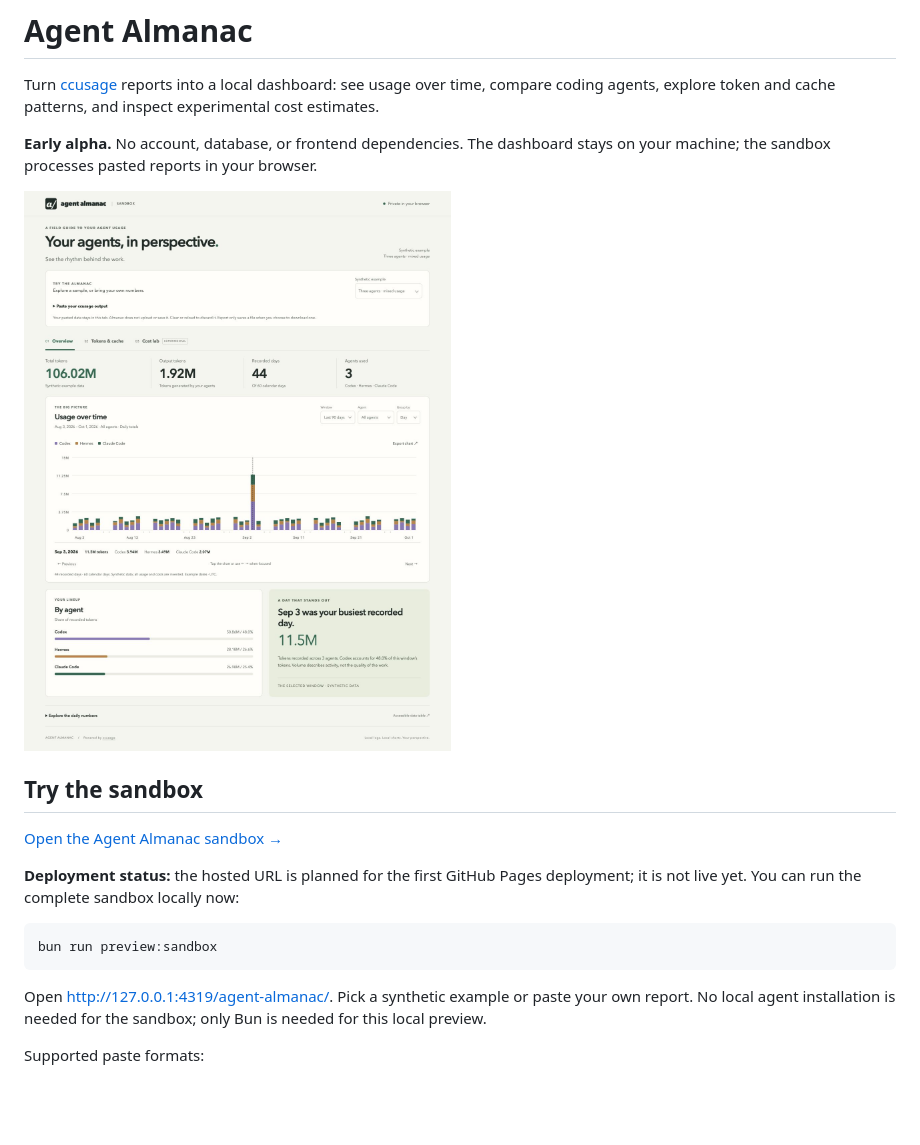
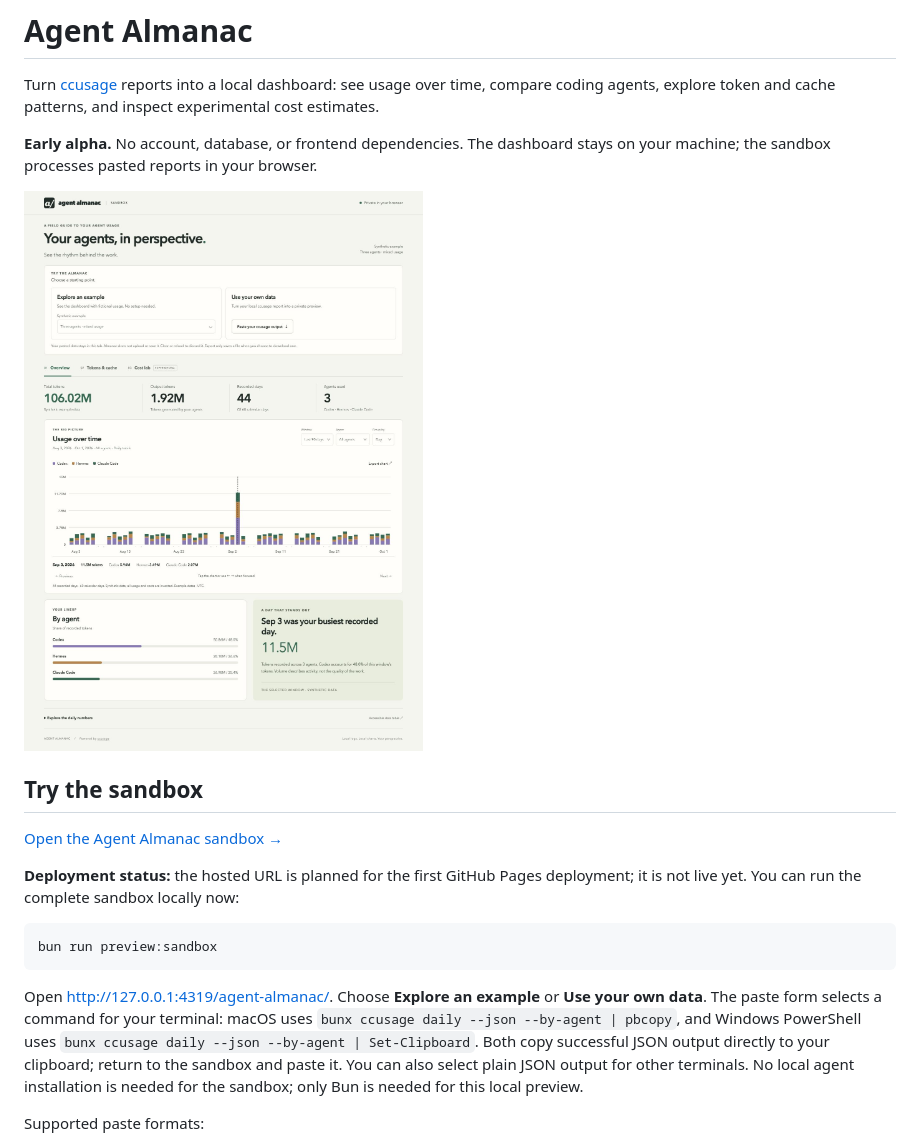
Before and after one commit to gabriensymons/agent-almanac, a Markdown page: README.md, the part around the change. Rendered like a GitHub page; pictures changed too: docs/sandbox.jpg; blank space fills up the shorter version.

Commit message:
Improve sandbox onboarding and action feedback

````diff
--- a/README.md
+++ b/README.md
@@ -16,7 +16,7 @@ Turn [ccusage](https://ccusage.com/) reports into a local dashboard: see usage o
 bun run preview:sandbox
 ```
 
-Open http://127.0.0.1:4319/agent-almanac/. Pick a synthetic example or paste your own report. No local agent installation is needed for the sandbox; only Bun is needed for this local preview.
+Open http://127.0.0.1:4319/agent-almanac/. Choose **Explore an example** or **Use your own data**. The paste form selects a command for your terminal: macOS uses `bunx ccusage daily --json --by-agent | pbcopy`, and Windows PowerShell uses `bunx ccusage daily --json --by-agent | Set-Clipboard`. Both copy successful JSON output directly to your clipboard; return to the sandbox and paste it. You can also select plain JSON output for other terminals. No local agent installation is needed for the sandbox; only Bun is needed for this local preview.
 
 Supported paste formats:
 
````
Also changed, not shown: docs/clean-install.md (+5 -1 lines), 4 other files.
